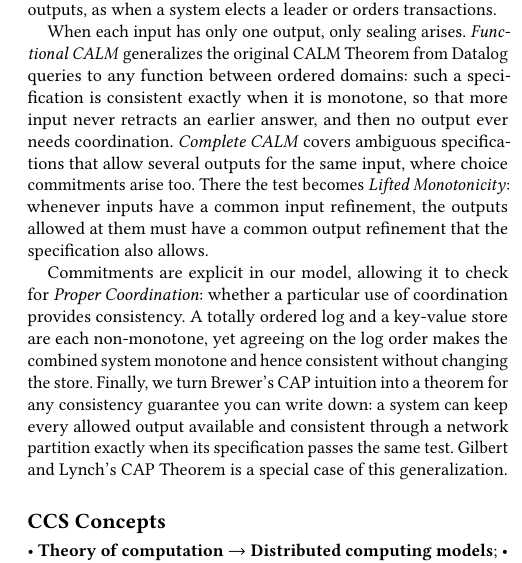
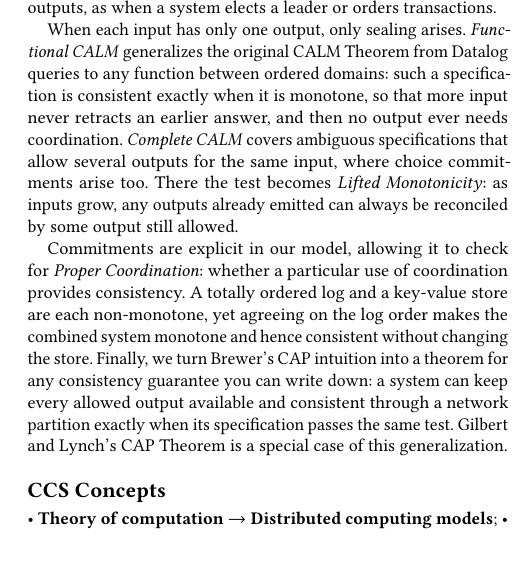
Before and after one commit to jhellerstein/coord-criterion, a LaTeX document (main.tex): part of one column of page 1 of 30, cut so that both start at the same text, the shorter picture padded with empty space. Compiled offline with pdfLaTeX.

Commit message:
abstract: gloss Lifted Monotonicity

```diff
--- a/main.tex
+++ b/main.tex
@@ -73,8 +73,8 @@ monotone, so that more input never retracts an earlier answer, and then no
 output ever needs coordination. \emph{Complete CALM} covers ambiguous
 specifications that allow several outputs for the same input, where choice
 commitments arise too.  There the test becomes \emph{Lifted Monotonicity}:
-whenever inputs have a common input refinement, the outputs allowed at them
-must have a common output refinement that the specification also allows.
+as inputs grow, any outputs already emitted can always be reconciled by some
+output still allowed.
 
 Commitments are explicit in our model, allowing it to check for \emph{Proper
 Coordination}: whether a particular use of coordination provides consistency.  A
```
